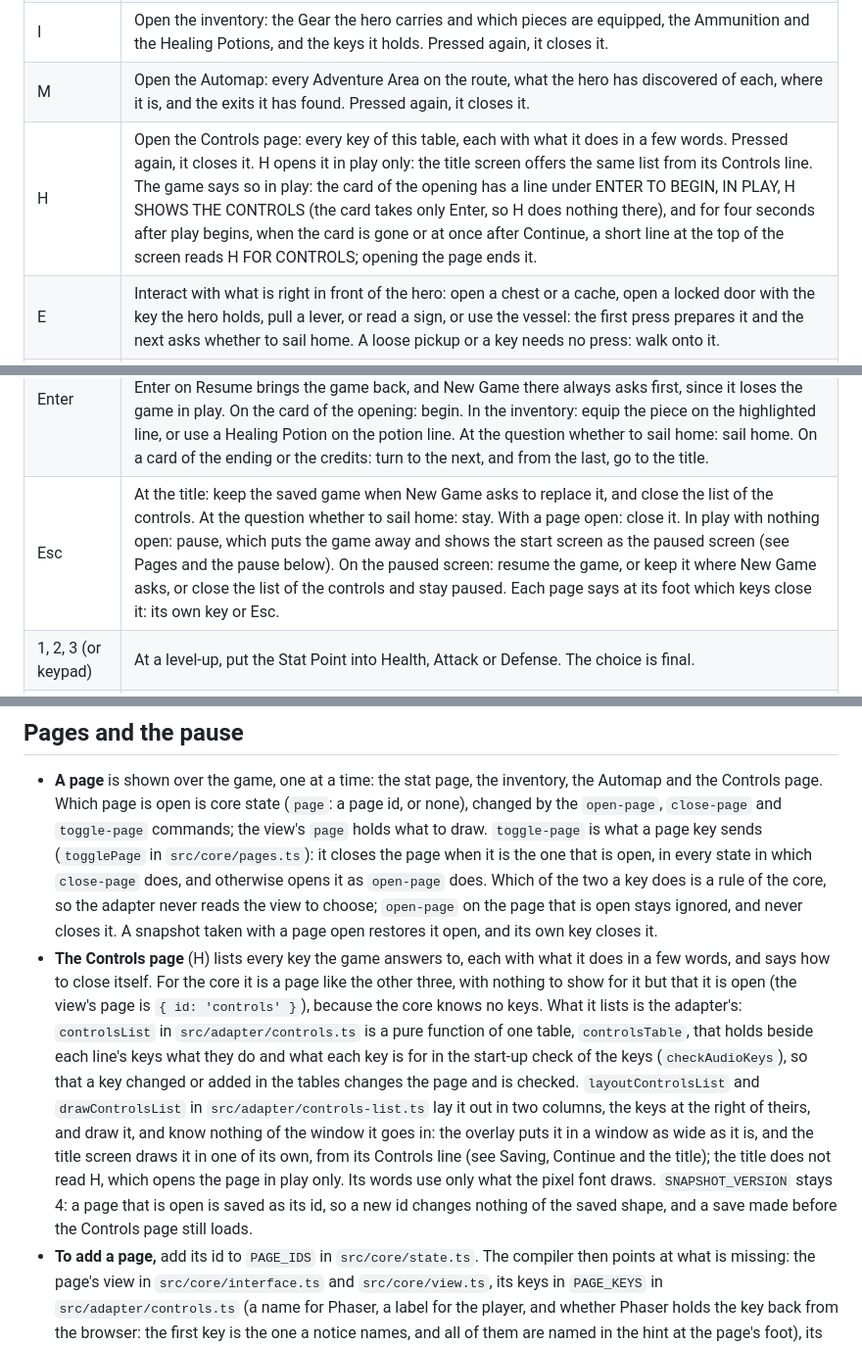
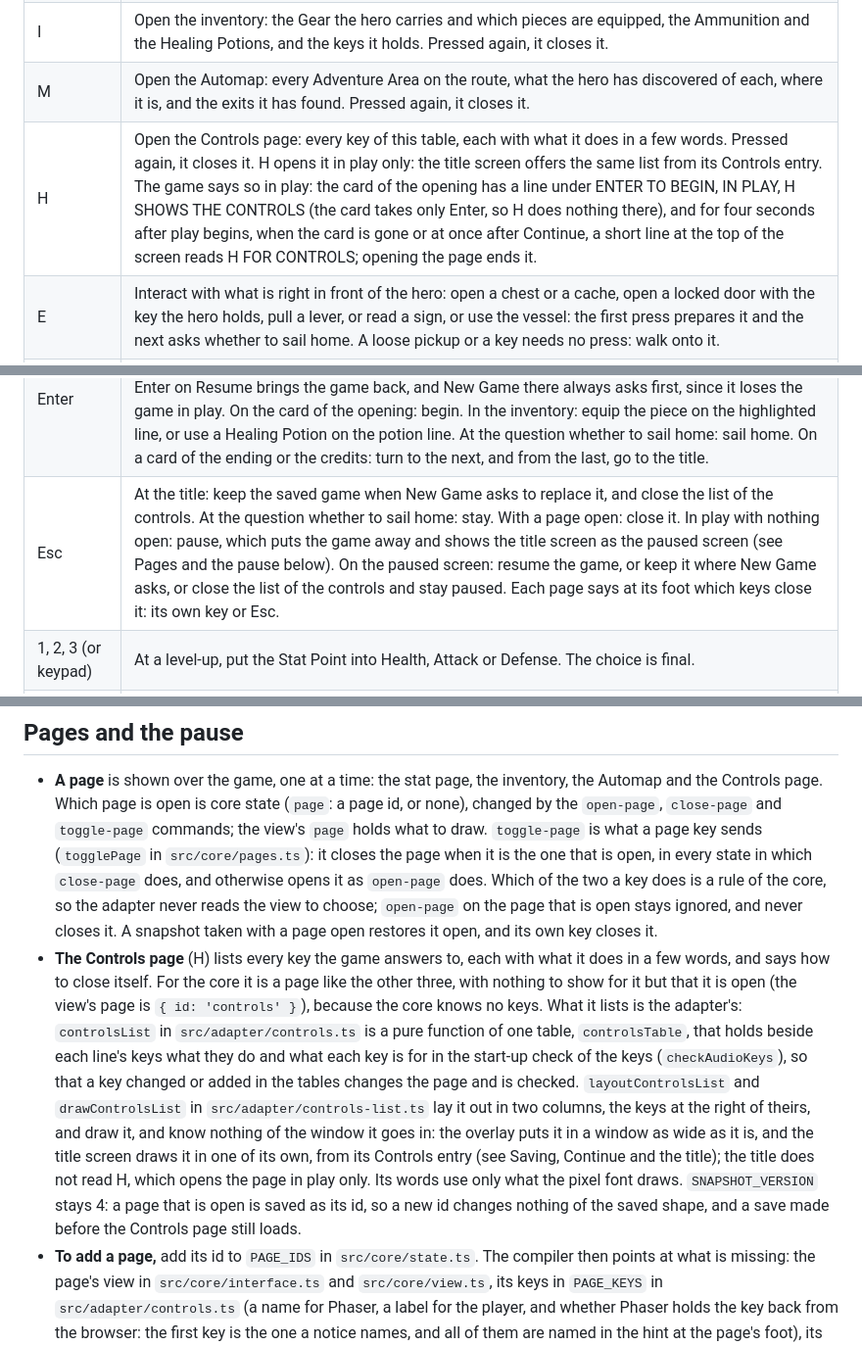
Before and after one commit to ffindusz/Island-Adventure-RPG, a Markdown page: README.md, 3 parts joined by grey strips. Shown at 98% size. Drawn GitHub-style.

```diff
--- a/README.md
+++ b/README.md
@@ -29,11 +29,11 @@ On Windows PowerShell, `npm` and `npx` can be blocked by the execution policy: u
 | C or Tab               | Open the stat page: Level, Experience, Health, Attack and Defense. Pressed again, either closes it. Tab is held back from the browser while the game has the keyboard, so that it does not move the focus away from the game. |
 | I                      | Open the inventory: the Gear the hero carries and which pieces are equipped, the Ammunition and the Healing Potions, and the keys it holds. Pressed again, it closes it. |
 | M                      | Open the Automap: every Adventure Area on the route, what the hero has discovered of each, where it is, and the exits it has found. Pressed again, it closes it. |
-| H                      | Open the Controls page: every key of this table, each with what it does in a few words. Pressed again, it closes it. H opens it in play only: the title screen offers the same list from its Controls line. The game says so in play: the card of the opening has a line under ENTER TO BEGIN, IN PLAY, H SHOWS THE CONTROLS (the card takes only Enter, so H does nothing there), and for four seconds after play begins, when the card is gone or at once after Continue, a short line at the top of the screen reads H FOR CONTROLS; opening the page ends it. |
+| H                      | Open the Controls page: every key of this table, each with what it does in a few words. Pressed again, it closes it. H opens it in play only: the title screen offers the same list from its Controls entry. The game says so in play: the card of the opening has a line under ENTER TO BEGIN, IN PLAY, H SHOWS THE CONTROLS (the card takes only Enter, so H does nothing there), and for four seconds after play begins, when the card is gone or at once after Continue, a short line at the top of the screen reads H FOR CONTROLS; opening the page ends it. |
 | E                       | Interact with what is right in front of the hero: open a chest or a cache, open a locked door with the key the hero holds, pull a lever, or read a sign, or use the vessel: the first press prepares it and the next asks whether to sail home. A loose pickup or a key needs no press: walk onto it. |
 | Up, Down (or W, S)     | At the title: choose New Game, Continue or Controls, with Resume on top on the paused screen. In the inventory: move along the list, the Gear and then the Healing Potion line below it. The hero does not turn. |
 | Enter                  | At the title: choose the highlighted line, or replace the saved game when New Game asks. On Controls it shows the list of the controls, and Enter closes the list again. On the paused screen, Enter on Resume brings the game back, and New Game there always asks first, since it loses the game in play. On the card of the opening: begin. In the inventory: equip the piece on the highlighted line, or use a Healing Potion on the potion line. At the question whether to sail home: sail home. On a card of the ending or the credits: turn to the next, and from the last, go to the title. |
-| Esc                    | At the title: keep the saved game when New Game asks to replace it, and close the list of the controls. At the question whether to sail home: stay. With a page open: close it. In play with nothing open: pause, which puts the game away and shows the start screen as the paused screen (see Pages and the pause below). On the paused screen: resume the game, or keep it where New Game asks, or close the list of the controls and stay paused. Each page says at its foot which keys close it: its own key or Esc. |
+| Esc                    | At the title: keep the saved game when New Game asks to replace it, and close the list of the controls. At the question whether to sail home: stay. With a page open: close it. In play with nothing open: pause, which puts the game away and shows the title screen as the paused screen (see Pages and the pause below). On the paused screen: resume the game, or keep it where New Game asks, or close the list of the controls and stay paused. Each page says at its foot which keys close it: its own key or Esc. |
 | 1, 2, 3 (or keypad)    | At a level-up, put the Stat Point into Health, Attack or Defense. The choice is final. |
 | N                      | Turn the sound off and on, the music and the effects together. It works on every screen and in every wait. |
 | - and + (or keypad)    | Make the sound quieter or louder, one step of ten. Either turns a muted sound back on. They work on every screen and in every wait. |
@@ -92,7 +92,7 @@ Dependencies point one way: `main.ts` uses the adapter, the content and the core
 ## Pages and the pause
 
 - **A page** is shown over the game, one at a time: the stat page, the inventory, the Automap and the Controls page. Which page is open is core state (`page`: a page id, or none), changed by the `open-page`, `close-page` and `toggle-page` commands; the view's `page` holds what to draw. `toggle-page` is what a page key sends (`togglePage` in `src/core/pages.ts`): it closes the page when it is the one that is open, in every state in which `close-page` does, and otherwise opens it as `open-page` does. Which of the two a key does is a rule of the core, so the adapter never reads the view to choose; `open-page` on the page that is open stays ignored, and never closes it. A snapshot taken with a page open restores it open, and its own key closes it.
-- **The Controls page** (H) lists every key the game answers to, each with what it does in a few words, and says how to close itself. For the core it is a page like the other three, with nothing to show for it but that it is open (the view's page is `{ id: 'controls' }`), because the core knows no keys. What it lists is the adapter's: `controlsList` in `src/adapter/controls.ts` is a pure function of one table, `controlsTable`, that holds beside each line's keys what they do and what each key is for in the start-up check of the keys (`checkAudioKeys`), so that a key changed or added in the tables changes the page and is checked. `layoutControlsList` and `drawControlsList` in `src/adapter/controls-list.ts` lay it out in two columns, the keys at the right of theirs, and draw it, and know nothing of the window it goes in: the overlay puts it in a window as wide as it is, and the title screen draws it in one of its own, from its Controls line (see Saving, Continue and the title); the title does not read H, which opens the page in play only. Its words use only what the pixel font draws. `SNAPSHOT_VERSION` stays 4: a page that is open is saved as its id, so a new id changes nothing of the saved shape, and a save made before the Controls page still loads.
+- **The Controls page** (H) lists every key the game answers to, each with what it does in a few words, and says how to close itself. For the core it is a page like the other three, with nothing to show for it but that it is open (the view's page is `{ id: 'controls' }`), because the core knows no keys. What it lists is the adapter's: `controlsList` in `src/adapter/controls.ts` is a pure function of one table, `controlsTable`, that holds beside each line's keys what they do and what each key is for in the start-up check of the keys (`checkAudioKeys`), so that a key changed or added in the tables changes the page and is checked. `layoutControlsList` and `drawControlsList` in `src/adapter/controls-list.ts` lay it out in two columns, the keys at the right of theirs, and draw it, and know nothing of the window it goes in: the overlay puts it in a window as wide as it is, and the title screen draws it in one of its own, from its Controls entry (see Saving, Continue and the title); the title does not read H, which opens the page in play only. Its words use only what the pixel font draws. `SNAPSHOT_VERSION` stays 4: a page that is open is saved as its id, so a new id changes nothing of the saved shape, and a save made before the Controls page still loads.
 - **To add a page,** add its id to `PAGE_IDS` in `src/core/state.ts`. The compiler then points at what is missing: the page's view in `src/core/interface.ts` and `src/core/view.ts`, its keys in `PAGE_KEYS` in `src/adapter/controls.ts` (a name for Phaser, a label for the player, and whether Phaser holds the key back from the browser: the first key is the one a notice names, and all of them are named in the hint at the page's foot), its words in `PAGE_WORDS` there (what its line on the Controls page says) and its drawing in `src/adapter/overlay.ts`. The Automap is the exception: it has a class of its own, `src/adapter/automap-page.ts`, so its case in the overlay draws nothing.
 - **The hint at the foot of a page** says which keys close it: its own key or keys, then Esc (`C/TAB OR ESC TO CLOSE` on the stat page, `I OR ESC TO CLOSE` on the inventory, `M OR ESC TO CLOSE` on the Automap, `H OR ESC TO CLOSE` on the Controls page). `pageCloseHint` in `src/adapter/controls.ts` builds it from the same `PAGE_KEYS` table that binds the keys, so a key that is changed changes the hint, and the overlay and the Automap both use it. A line of text on the overlay is drawn as it is given, centred, and nothing cuts it, so a hint wider than the room of its window runs over the window's edges: the stat page has room for 22 letters of the pixel font, and that is why its two keys go side by side with a slash. `ESC TO STAY`, at the question whether to sail home, `ESC TO KEEP IT`, on the title, and `ESC TO RESUME` and `ESC TO KEEP THE GAME`, on the paused screen, are not hints of a page and name Esc and no key of a page. The list of the controls that the title shows has a foot of its own, `ESC OR ENTER TO CLOSE`, made from the same labels of the keys: the title does not read H, so it does not name it. The line that says H FOR CONTROLS in play (see The opening) is not a hint of a page and is on no foot: while a page is open the key of another page does nothing, so a foot that said H FOR CONTROLS would name a key that does not work, and `tests/controls-hints.test.ts` says that the foot of no page holds its words.
 - **The pause.** The game waits while a page is open, a Stat Point waits to be assigned or the question whether to sail home is open (`isPaused` in `src/core/pause.ts`): `step` advances nothing, `attack`, `interact` and `switch-weapon` do nothing, and `open-page` and `toggle-page` open nothing, so a page is closed before another opens: the key of another page does nothing while a page is open. `move` and `stop` still keep track of the keys that are down, so the hero does not walk on by itself afterwards. They also turn the hero, so the adapter holds back the walking keys while the game waits, and sends the ones that are down when it stops waiting: the arrow keys of a menu do not turn the hero, and a key held through a page walks on when the page closes. `dismiss-area-text` works while the game waits too, so that the text of an area that a key puts away does not come back when the wait ends. The level-up choice cannot be closed. Several at once are asked one after another, the lowest Level first.
```
Also changed, not shown: other parts of README.md (+1 -1 lines), .scratch/island-adventure-rpg/spec.md (+4 -4 lines), docs/playtest-checklist.md (+3 -3 lines).
